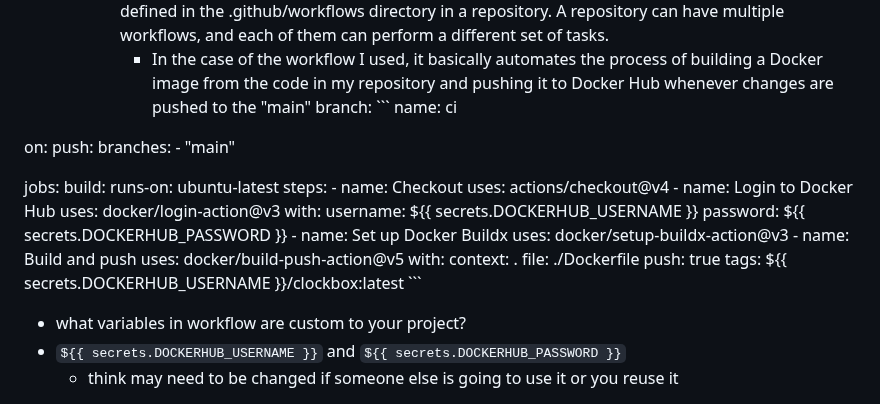
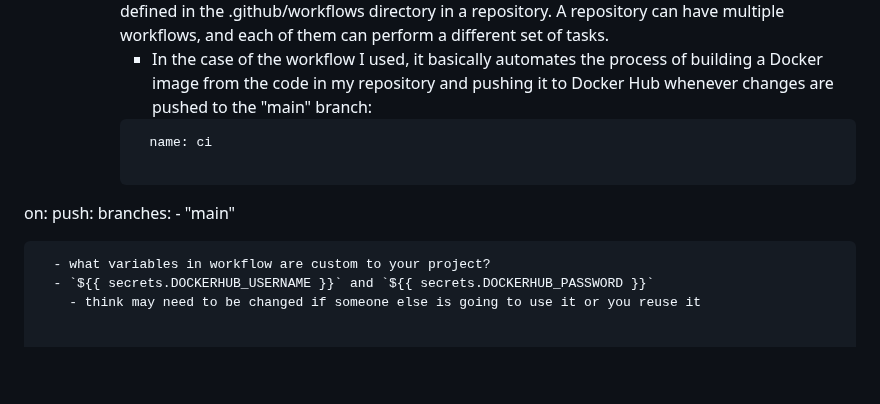
Before and after one commit to WSU-kduncan/f23cicd-JoshuaHoke, a Markdown page: README-CI.md, the part around the change. Drawn GitHub-style; blank space fills up the shorter version.

Commit message:
Feel like editing

````diff
--- a/README-CI.md
+++ b/README-CI.md
@@ -94,40 +94,14 @@
 	  Workflows are defined in the .github/workflows directory in a repository. A repository can have multiple workflows, and each of them
           can perform a different set of tasks.
         - In the case of the workflow I used, it basically automates the process of building a Docker image from the code in my repository and pushing it to Docker 	      Hub whenever changes are pushed to the "main" branch:
-          		```
-name: ci
+		```
+          name: ci
 
 on:
   push:
     branches:
       - "main"
-
-jobs:
-  build:
-    runs-on: ubuntu-latest
-    steps:
-      -
-        name: Checkout
-        uses: actions/checkout@v4
-      -
-        name: Login to Docker Hub
-        uses: docker/login-action@v3
-        with:
-          username: ${{ secrets.DOCKERHUB_USERNAME }}
-          password: ${{ secrets.DOCKERHUB_PASSWORD }}
-      -
-        name: Set up Docker Buildx
-        uses: docker/setup-buildx-action@v3
-      -
-        name: Build and push
-        uses: docker/build-push-action@v5
-        with:
-          context: .
-          file: ./Dockerfile
-          push: true
-          tags: ${{ secrets.DOCKERHUB_USERNAME }}/clockbox:latest
-		```
-
+```
   - what variables in workflow are custom to your project?
   - `${{ secrets.DOCKERHUB_USERNAME }}` and `${{ secrets.DOCKERHUB_PASSWORD }}`
     - think may need to be changed if someone else is going to use it or you reuse it
````
